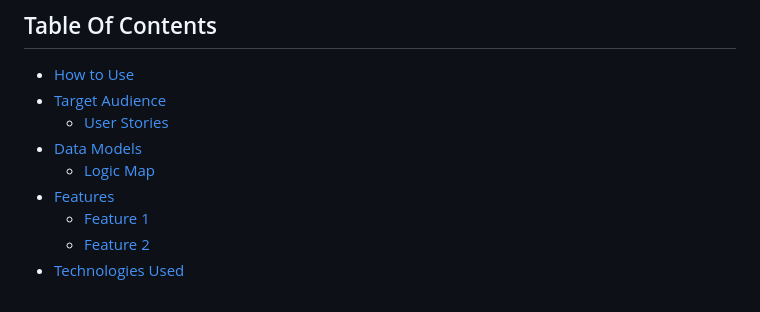
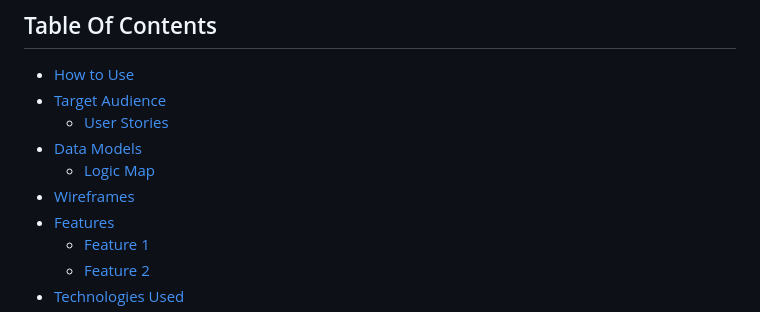
Before and after one commit to jflets/Habitize, a Markdown page: README.md, the part around one of its changes. Rendered like a GitHub page.

Commit message:
Add wire frame embed to README.md

```diff
--- a/README.md
+++ b/README.md
@@ -25,6 +25,7 @@ Habitize is built using modern web technologies, making it accessible across var
   - [User Stories](#user-stories)
 - [Data Models](#data-model)
   - [Logic Map](#logic-map)
+- [Wireframes](#wireframes)
 - [Features](#features)
   - [Feature 1](#feature-1)
   - [Feature 2](#feature-2)
```
Also changed, not shown: other parts of README.md (+4 -0 lines).
